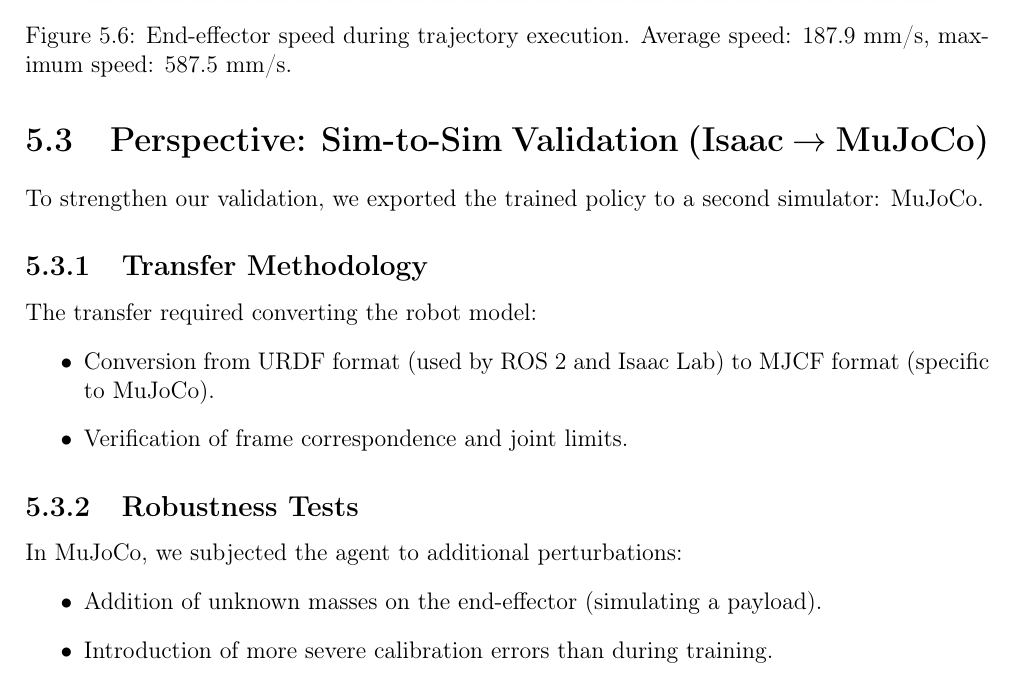
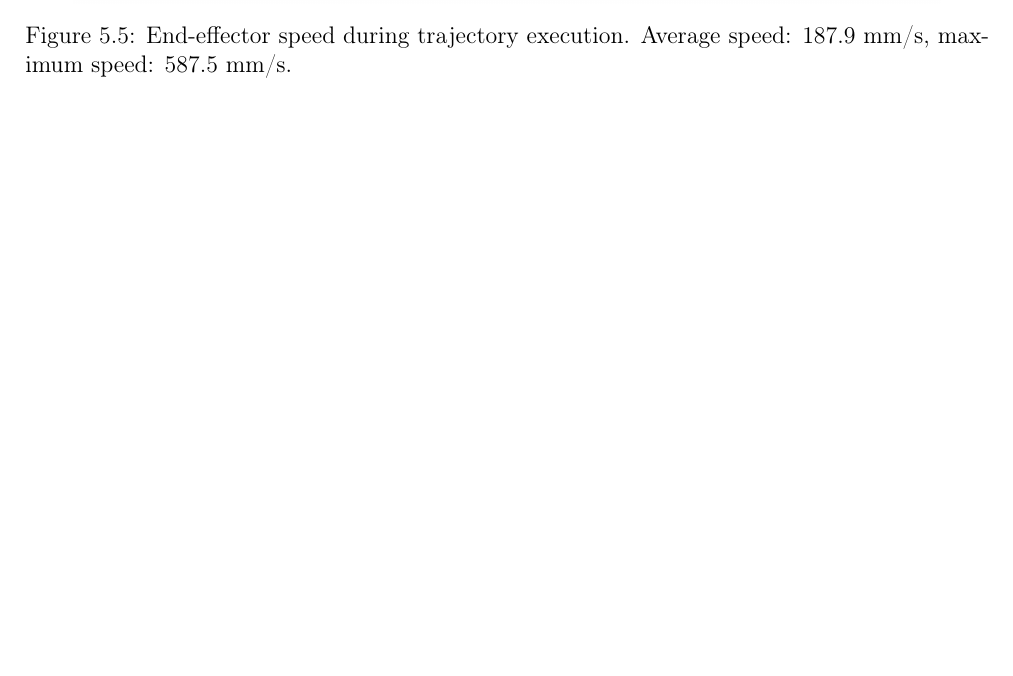
Before and after one commit to Ajin3486/Report, a LaTeX thesis (main.tex, which reads chapters/chapitre5_phase3_validation.tex): part of page 18 of 19, cut so that both start at the same text, the shorter picture padded with empty space. Compiled offline with pdfLaTeX.

Commit message:
amelioration

```diff
--- a/chapters/chapitre5_phase3_validation.tex
+++ b/chapters/chapitre5_phase3_validation.tex
@@ -68,21 +70,3 @@ Figure~\ref{fig:ee_speed} shows the end-effector velocity profile with average s
 Although the results in Isaac Lab are promising, this validation remains a "Sim-to-Sim" evaluation within the same physics engine (PhysX).
 The main risk is that the policy may have learned to exploit simulation-specific artifacts (numerical errors, simplified friction model) that do not exist in reality.
 To ensure true robustness before real-world deployment, it is crucial to test the policy in a physically different environment.
-
-\section{Perspective: Sim-to-Sim Validation (Isaac \texorpdfstring{$\rightarrow$}{->} MuJoCo)}
-To strengthen our validation, we exported the trained policy to a second simulator: MuJoCo.
-
-
-\subsection{Transfer Methodology}
-The transfer required converting the robot model:
-\begin{itemize}
-    \item Conversion from URDF format (used by ROS 2 and Isaac Lab) to MJCF format (specific to MuJoCo).
-    \item Verification of frame correspondence and joint limits.
-\end{itemize}
-
-\subsection{Robustness Tests}
-In MuJoCo, we subjected the agent to additional perturbations:
-\begin{itemize}
-    \item Addition of unknown masses on the end-effector (simulating a payload).
-    \item Introduction of more severe calibration errors than during training.
-\end{itemize}
```
Also changed, not shown: chapters/chapitre4_phase2_training.tex (+12 -0 lines), chapters/chapitre5_phase3_validation.tex (18 more changed lines).
